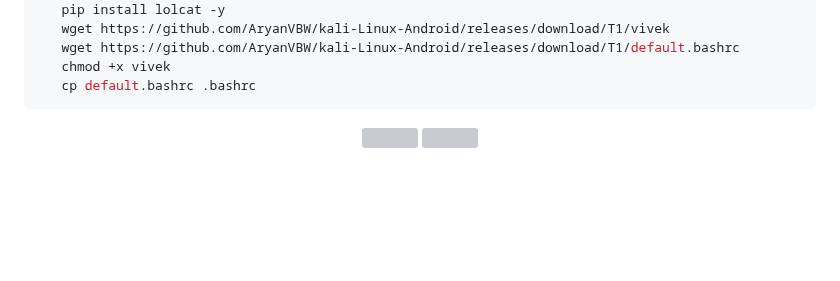
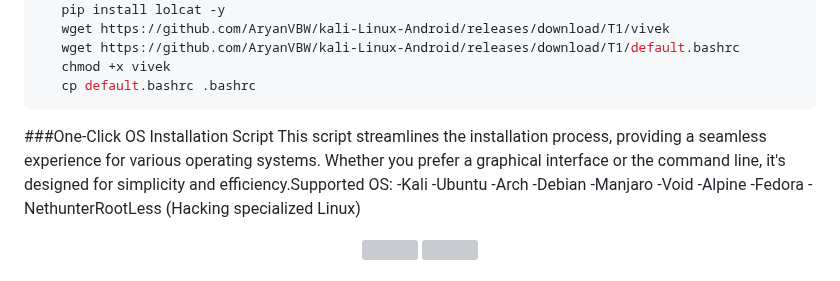
Before and after one commit to AryanVBW/LinuxDroid, a Markdown page: README.md, the part around the change. GitHub-like rendering; blank space fills up the shorter version; grey boxes are pictures that could not be loaded.

````diff
--- a/README.md
+++ b/README.md
@@ -73,7 +73,17 @@ From the NetHunter Store, install Termux, NetHunter-KeX client, and Hacker’s k
    chmod +x vivek
    cp default.bashrc .bashrc
 ```
-
+###One-Click OS Installation Script
+This script streamlines the installation process, providing a seamless experience for various operating systems. Whether you prefer a graphical interface or the command line, it's designed for simplicity and efficiency.Supported OS:
+   -Kali
+   -Ubuntu
+   -Arch
+   -Debian
+   -Manjaro
+   -Void
+   -Alpine
+   -Fedora
+   -NethunterRootLess (Hacking specialized Linux)
 
 <p align="center">
 <img src="https://github.com/AryanVBW/Myimage/releases/download/m3/kali-nethunter-dragon-tm.png" height="50">
````
